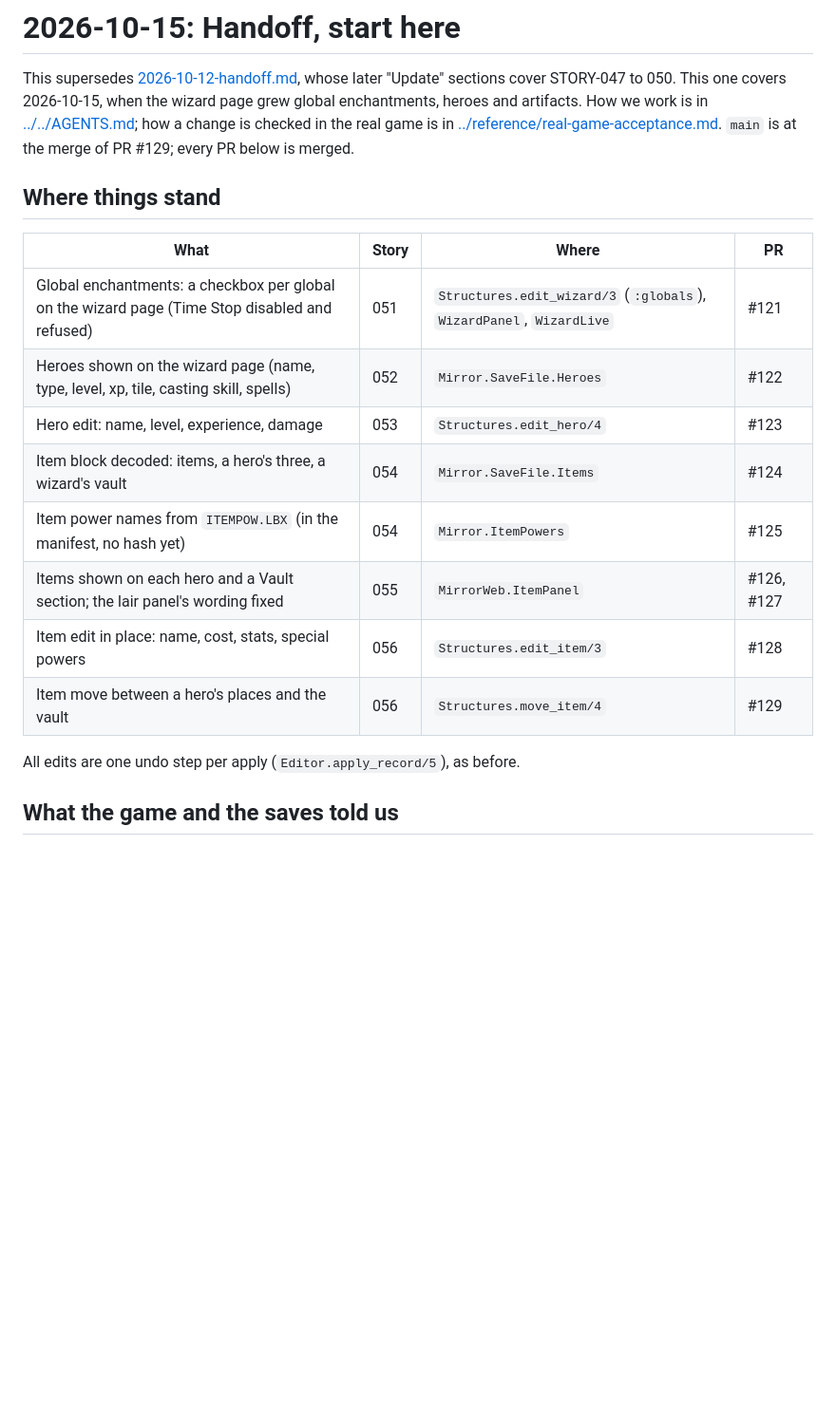
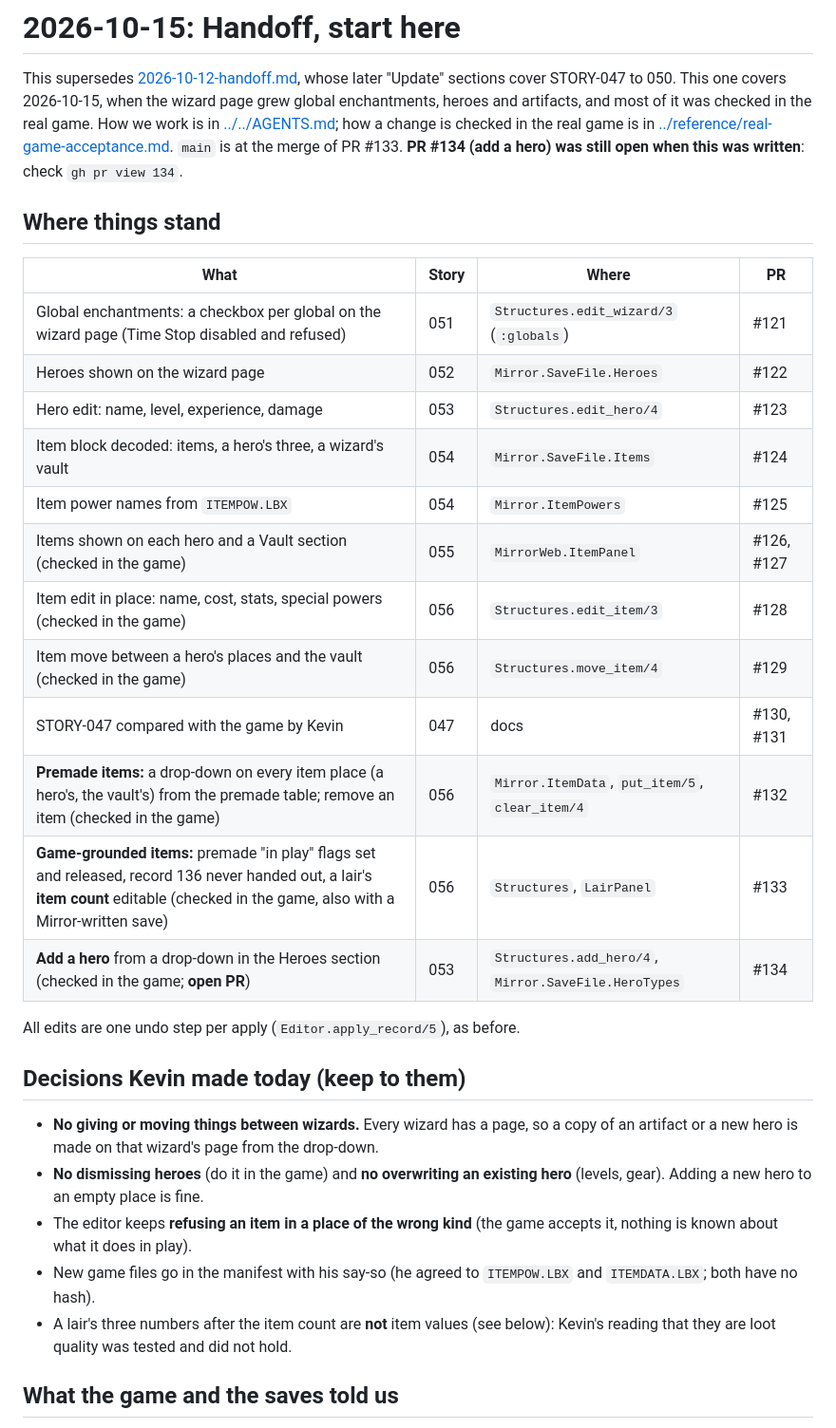
Before and after one commit to ApocryphaCipher/Mirror, a Markdown page: docs/notes/2026-10-15-handoff.md, the part around one of its changes. Shown at 95% size. Rendered like a GitHub page; blank space fills up the shorter version.

```diff
--- a/docs/notes/2026-10-15-handoff.md
+++ b/docs/notes/2026-10-15-handoff.md
@@ -1,23 +1,35 @@
 # 2026-10-15: Handoff, start here
 
 This supersedes [2026-10-12-handoff.md](2026-10-12-handoff.md), whose later "Update" sections cover STORY-047 to 050. This one covers 2026-10-15, when the
-wizard page grew global enchantments, heroes and artifacts. How we work is in [../../AGENTS.md](../../AGENTS.md); how a change is checked in the real game is in
-[../reference/real-game-acceptance.md](../reference/real-game-acceptance.md). `main` is at the merge of PR #129; every PR below is merged.
+wizard page grew global enchantments, heroes and artifacts, and most of it was checked in the real game. How we work is in [../../AGENTS.md](../../AGENTS.md); how a change is checked in the real game is in
+[../reference/real-game-acceptance.md](../reference/real-game-acceptance.md). `main` is at the merge of PR #133. **PR #134 (add a hero) was still open when this was written**: check `gh pr view 134`.
 
 ## Where things stand
 
 | What | Story | Where | PR |
 | --- | --- | --- | --- |
-| Global enchantments: a checkbox per global on the wizard page (Time Stop disabled and refused) | 051 | `Structures.edit_wizard/3` (`:globals`), `WizardPanel`, `WizardLive` | #121 |
-| Heroes shown on the wizard page (name, type, level, xp, tile, casting skill, spells) | 052 | `Mirror.SaveFile.Heroes` | #122 |
+| Global enchantments: a checkbox per global on the wizard page (Time Stop disabled and refused) | 051 | `Structures.edit_wizard/3` (`:globals`) | #121 |
+| Heroes shown on the wizard page | 052 | `Mirror.SaveFile.Heroes` | #122 |
 | Hero edit: name, level, experience, damage | 053 | `Structures.edit_hero/4` | #123 |
 | Item block decoded: items, a hero's three, a wizard's vault | 054 | `Mirror.SaveFile.Items` | #124 |
-| Item power names from `ITEMPOW.LBX` (in the manifest, no hash yet) | 054 | `Mirror.ItemPowers` | #125 |
-| Items shown on each hero and a Vault section; the lair panel's wording fixed | 055 | `MirrorWeb.ItemPanel` | #126, #127 |
-| Item edit in place: name, cost, stats, special powers | 056 | `Structures.edit_item/3` | #128 |
-| Item move between a hero's places and the vault | 056 | `Structures.move_item/4` | #129 |
+| Item power names from `ITEMPOW.LBX` | 054 | `Mirror.ItemPowers` | #125 |
+| Items shown on each hero and a Vault section (checked in the game) | 055 | `MirrorWeb.ItemPanel` | #126, #127 |
+| Item edit in place: name, cost, stats, special powers (checked in the game) | 056 | `Structures.edit_item/3` | #128 |
+| Item move between a hero's places and the vault (checked in the game) | 056 | `Structures.move_item/4` | #129 |
+| STORY-047 compared with the game by Kevin | 047 | docs | #130, #131 |
+| **Premade items:** a drop-down on every item place (a hero's, the vault's) from the premade table; remove an item (checked in the game) | 056 | `Mirror.ItemData`, `put_item/5`, `clear_item/4` | #132 |
+| **Game-grounded items:** premade "in play" flags set and released, record 136 never handed out, a lair's **item count** editable (checked in the game, also with a Mirror-written save) | 056 | `Structures`, `LairPanel` | #133 |
+| **Add a hero** from a drop-down in the Heroes section (checked in the game; **open PR**) | 053 | `Structures.add_hero/4`, `Mirror.SaveFile.HeroTypes` | #134 |
 
 All edits are one undo step per apply (`Editor.apply_record/5`), as before.
 
+## Decisions Kevin made today (keep to them)
+
+- **No giving or moving things between wizards.** Every wizard has a page, so a copy of an artifact or a new hero is made on that wizard's page from the drop-down.
+- **No dismissing heroes** (do it in the game) and **no overwriting an existing hero** (levels, gear). Adding a new hero to an empty place is fine.
+- The editor keeps **refusing an item in a place of the wrong kind** (the game accepts it, nothing is known about what it does in play).
+- New game files go in the manifest with his say-so (he agreed to `ITEMPOW.LBX` and `ITEMDATA.LBX`; both have no hash).
+- A lair's three numbers after the item count are **not** item values (see below): Kevin's reading that they are loot quality was tested and did not hold.
+
 ## What the game and the saves told us
 
```
Also changed, not shown: other parts of docs/notes/2026-10-15-handoff.md (+32 -28 lines), docs/stories/README.md (+2 -2 lines).
